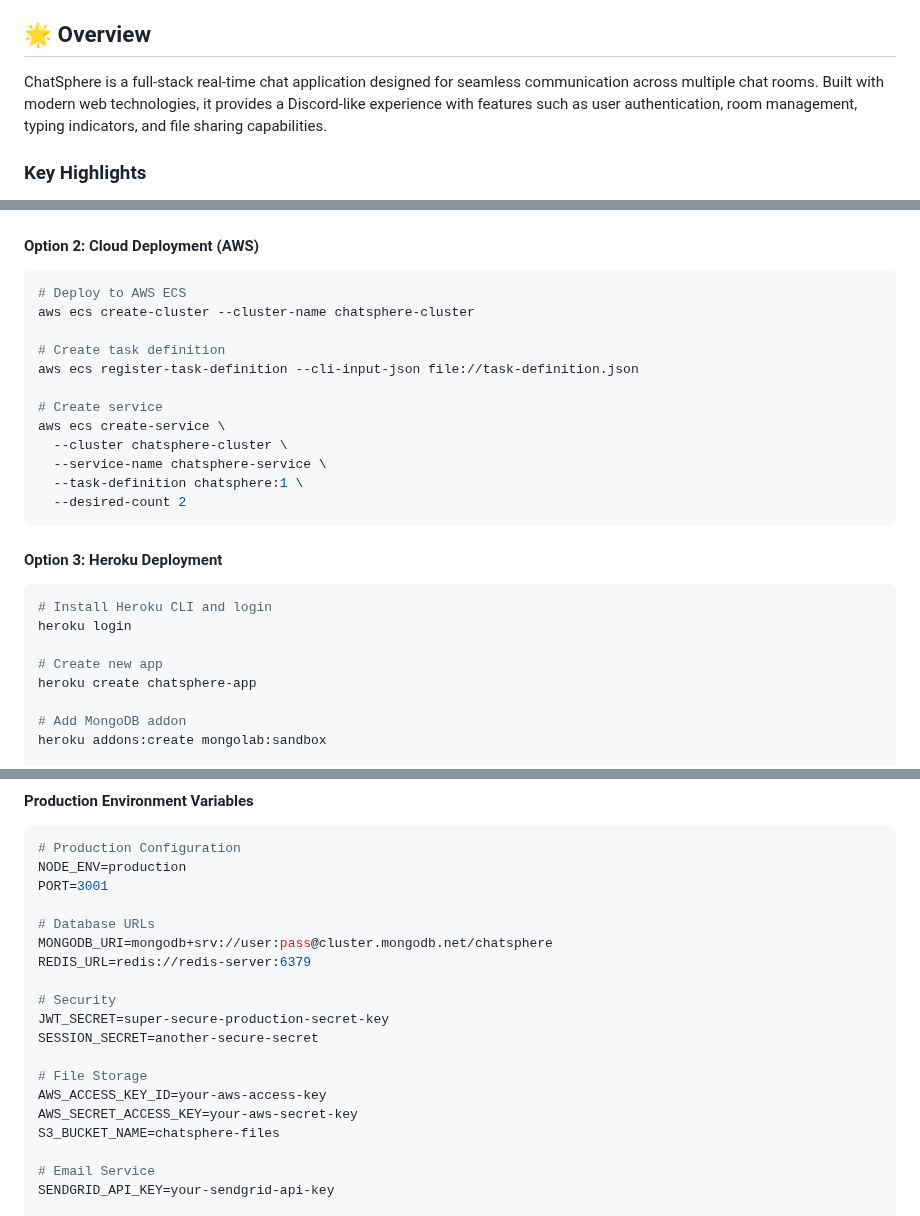
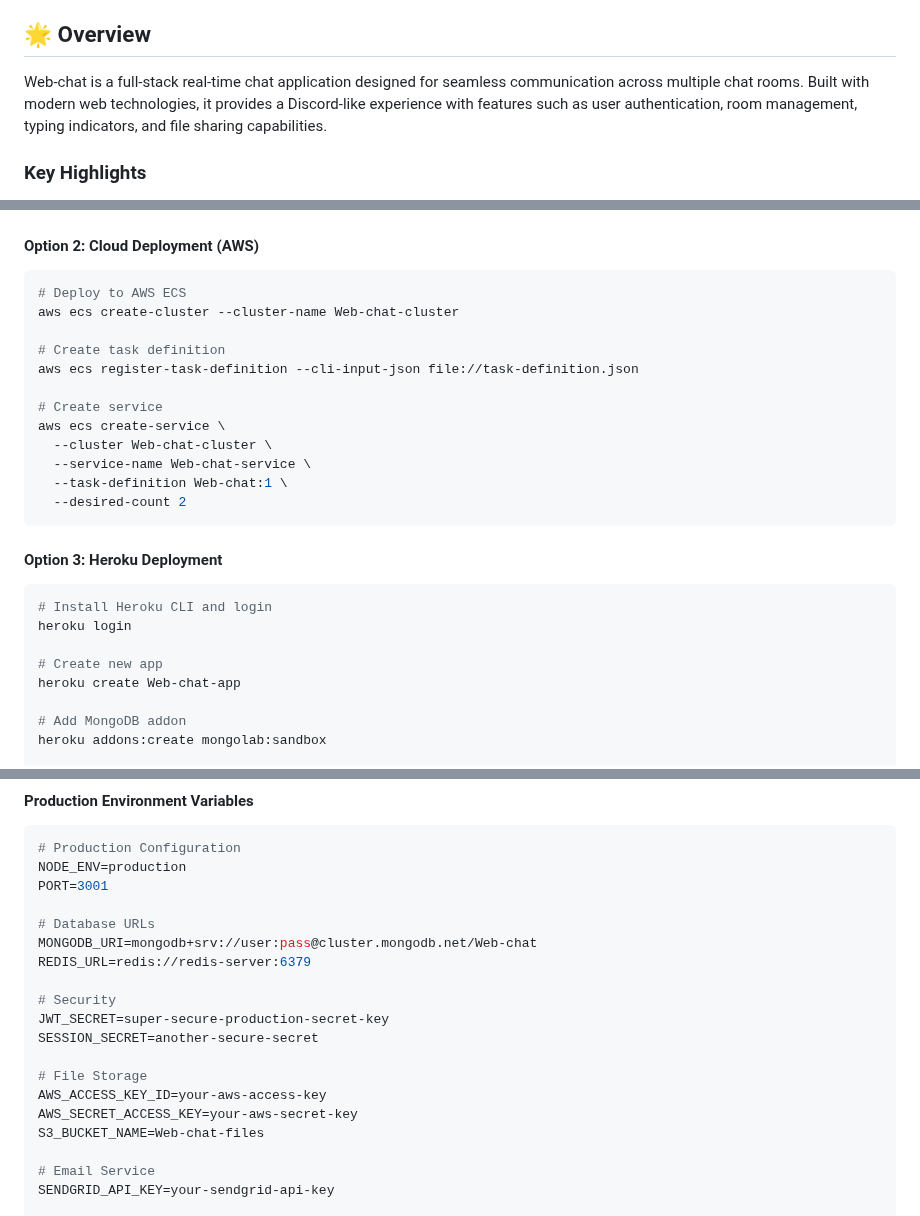
Before and after one commit to Ravikumarkatta/web-chat, a Markdown page: README.md, 3 parts joined by grey strips. Rendered like a GitHub page.

Commit message:
Updated README.md for better understanding

````diff
--- a/README.md
+++ b/README.md
@@ -21,7 +20,7 @@ A modern, real-time chat application built with WebSocket technology, featuring
 
 ## 🌟 Overview
 
-ChatSphere is a full-stack real-time chat application designed for seamless communication across multiple chat rooms. Built with modern web technologies, it provides a Discord-like experience with features such as user authentication, room management, typing indicators, and file sharing capabilities.
+Web-chat is a full-stack real-time chat application designed for seamless communication across multiple chat rooms. Built with modern web technologies, it provides a Discord-like experience with features such as user authentication, room management, typing indicators, and file sharing capabilities.
 
 ### Key Highlights
 
@@ -704,16 +703,16 @@ volumes:
 
 ```bash
 # Deploy to AWS ECS
-aws ecs create-cluster --cluster-name chatsphere-cluster
+aws ecs create-cluster --cluster-name Web-chat-cluster
 
 # Create task definition
 aws ecs register-task-definition --cli-input-json file://task-definition.json
 
 # Create service
 aws ecs create-service \
-  --cluster chatsphere-cluster \
-  --service-name chatsphere-service \
-  --task-definition chatsphere:1 \
+  --cluster Web-chat-cluster \
+  --service-name Web-chat-service \
+  --task-definition Web-chat:1 \
   --desired-count 2
 ```
 
@@ -724,7 +723,7 @@ aws ecs create-service \
 heroku login
 
 # Create new app
-heroku create chatsphere-app
+heroku create Web-chat-app
 
 # Add MongoDB addon
 heroku addons:create mongolab:sandbox
@@ -749,7 +748,7 @@ NODE_ENV=production
 PORT=3001
 
 # Database URLs
-MONGODB_URI=mongodb+srv://user:pass@cluster.mongodb.net/chatsphere
+MONGODB_URI=mongodb+srv://user:pass@cluster.mongodb.net/Web-chat
 REDIS_URL=redis://redis-server:6379
 
 # Security
@@ -759,7 +758,7 @@ SESSION_SECRET=another-secure-secret
 # File Storage
 AWS_ACCESS_KEY_ID=your-aws-access-key
 AWS_SECRET_ACCESS_KEY=your-aws-secret-key
-S3_BUCKET_NAME=chatsphere-files
+S3_BUCKET_NAME=Web-chat-files
 
 # Email Service
 SENDGRID_API_KEY=your-sendgrid-api-key
````
Also changed, not shown: other parts of README.md (+4 -5 lines).
